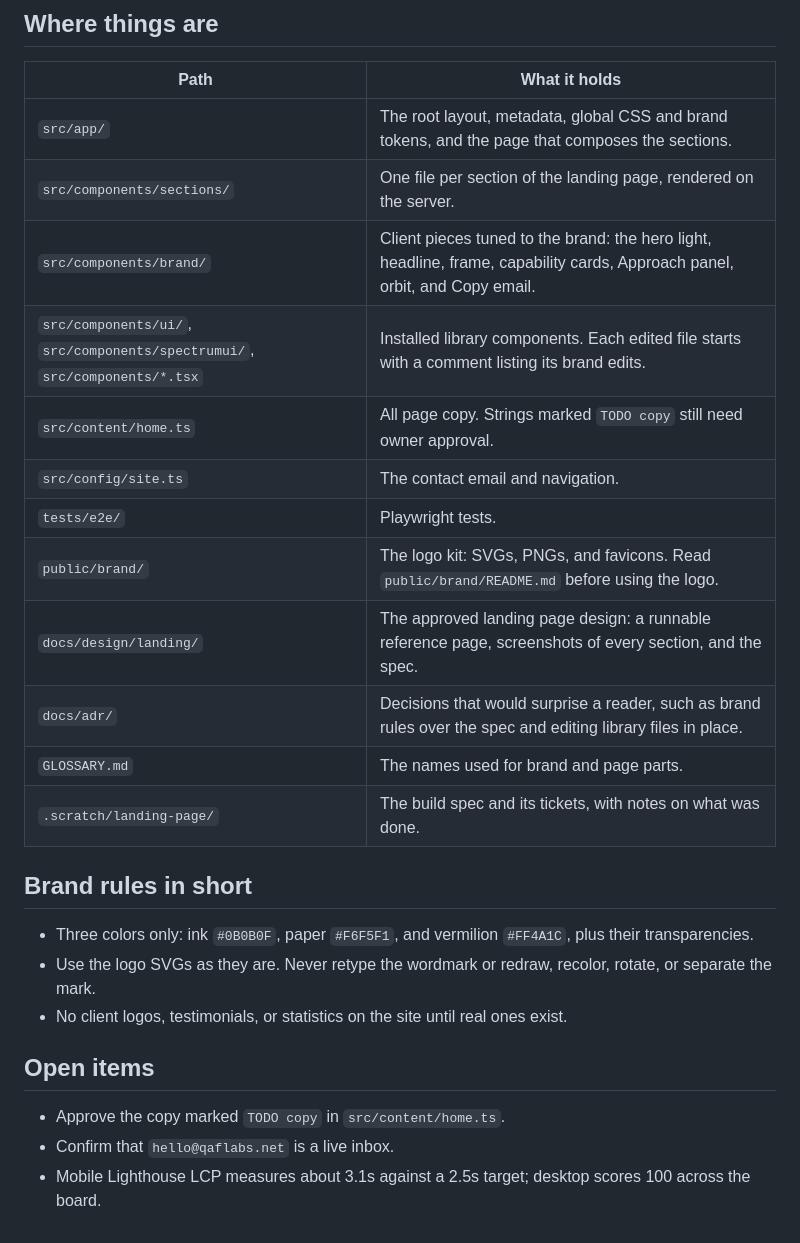
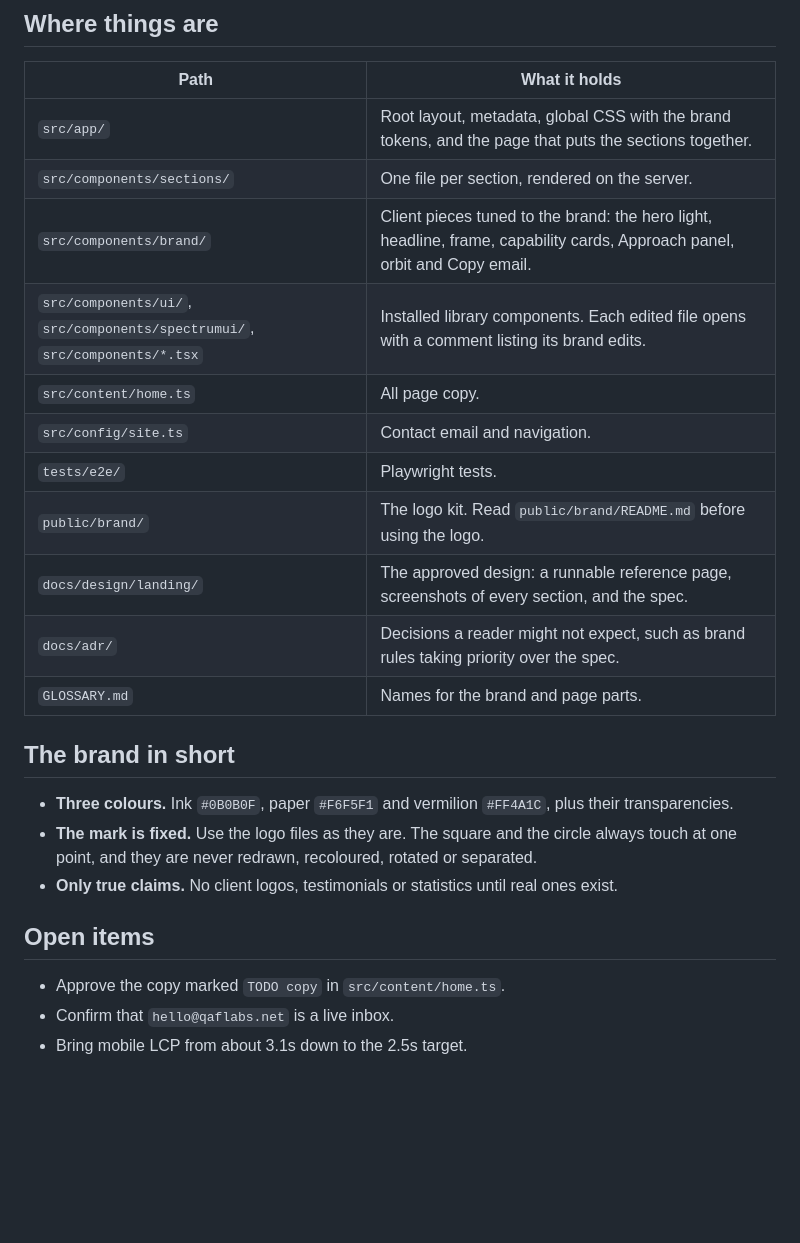
Before and after one commit to qaflabs/qaflabs.net, a Markdown page: README.md, the part around one of its changes. GitHub-like rendering; blank space fills up the shorter version.

```diff
--- a/README.md
+++ b/README.md
@@ -35,27 +86,26 @@ bun run test
 
 | Path | What it holds |
 | --- | --- |
-| `src/app/` | The root layout, metadata, global CSS and brand tokens, and the page that composes the sections. |
-| `src/components/sections/` | One file per section of the landing page, rendered on the server. |
-| `src/components/brand/` | Client pieces tuned to the brand: the hero light, headline, frame, capability cards, Approach panel, orbit, and Copy email. |
-| `src/components/ui/`, `src/components/spectrumui/`, `src/components/*.tsx` | Installed library components. Each edited file starts with a comment listing its brand edits. |
-| `src/content/home.ts` | All page copy. Strings marked `TODO copy` still need owner approval. |
-| `src/config/site.ts` | The contact email and navigation. |
+| `src/app/` | Root layout, metadata, global CSS with the brand tokens, and the page that puts the sections together. |
+| `src/components/sections/` | One file per section, rendered on the server. |
+| `src/components/brand/` | Client pieces tuned to the brand: the hero light, headline, frame, capability cards, Approach panel, orbit and Copy email. |
+| `src/components/ui/`, `src/components/spectrumui/`, `src/components/*.tsx` | Installed library components. Each edited file opens with a comment listing its brand edits. |
+| `src/content/home.ts` | All page copy. |
+| `src/config/site.ts` | Contact email and navigation. |
 | `tests/e2e/` | Playwright tests. |
-| `public/brand/` | The logo kit: SVGs, PNGs, and favicons. Read `public/brand/README.md` before using the logo. |
-| `docs/design/landing/` | The approved landing page design: a runnable reference page, screenshots of every section, and the spec. |
-| `docs/adr/` | Decisions that would surprise a reader, such as brand rules over the spec and editing library files in place. |
-| `GLOSSARY.md` | The names used for brand and page parts. |
-| `.scratch/landing-page/` | The build spec and its tickets, with notes on what was done. |
+| `public/brand/` | The logo kit. Read `public/brand/README.md` before using the logo. |
+| `docs/design/landing/` | The approved design: a runnable reference page, screenshots of every section, and the spec. |
+| `docs/adr/` | Decisions a reader might not expect, such as brand rules taking priority over the spec. |
+| `GLOSSARY.md` | Names for the brand and page parts. |
 
-## Brand rules in short
+## The brand in short
 
-- Three colors only: ink `#0B0B0F`, paper `#F6F5F1`, and vermilion `#FF4A1C`, plus their transparencies.
-- Use the logo SVGs as they are. Never retype the wordmark or redraw, recolor, rotate, or separate the mark.
-- No client logos, testimonials, or statistics on the site until real ones exist.
+- **Three colours.** Ink `#0B0B0F`, paper `#F6F5F1` and vermilion `#FF4A1C`, plus their transparencies.
+- **The mark is fixed.** Use the logo files as they are. The square and the circle always touch at one point, and they are never redrawn, recoloured, rotated or separated.
+- **Only true claims.** No client logos, testimonials or statistics until real ones exist.
 
 ## Open items
 
 - Approve the copy marked `TODO copy` in `src/content/home.ts`.
 - Confirm that `hello@qaflabs.net` is a live inbox.
-- Mobile Lighthouse LCP measures about 3.1s against a 2.5s target; desktop scores 100 across the board.
+- Bring mobile LCP from about 3.1s down to the 2.5s target.
```
Also changed, not shown: other parts of README.md (+62 -11 lines), docs/readme/hero-mobile.jpg (added), docs/readme/hero.jpg (added).
